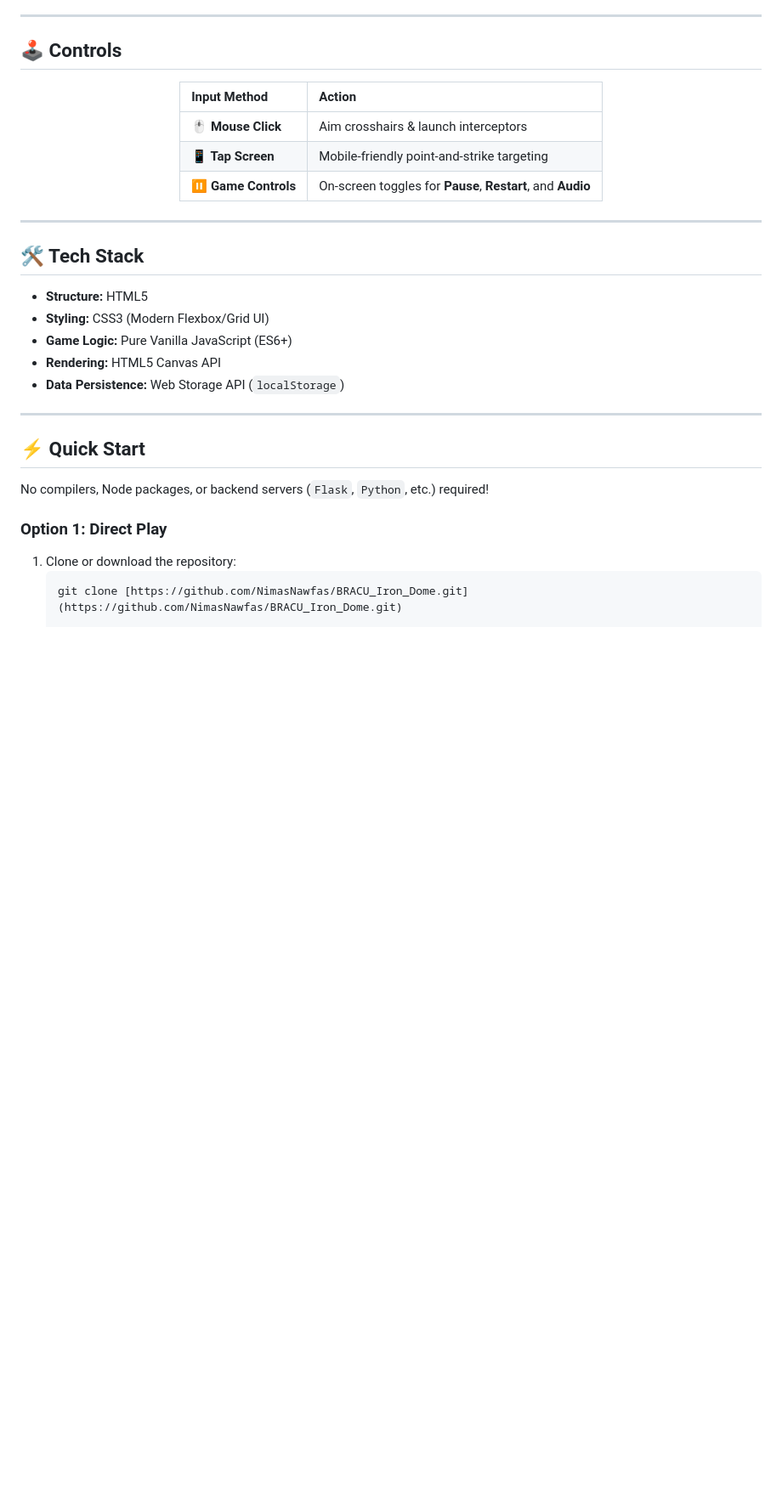
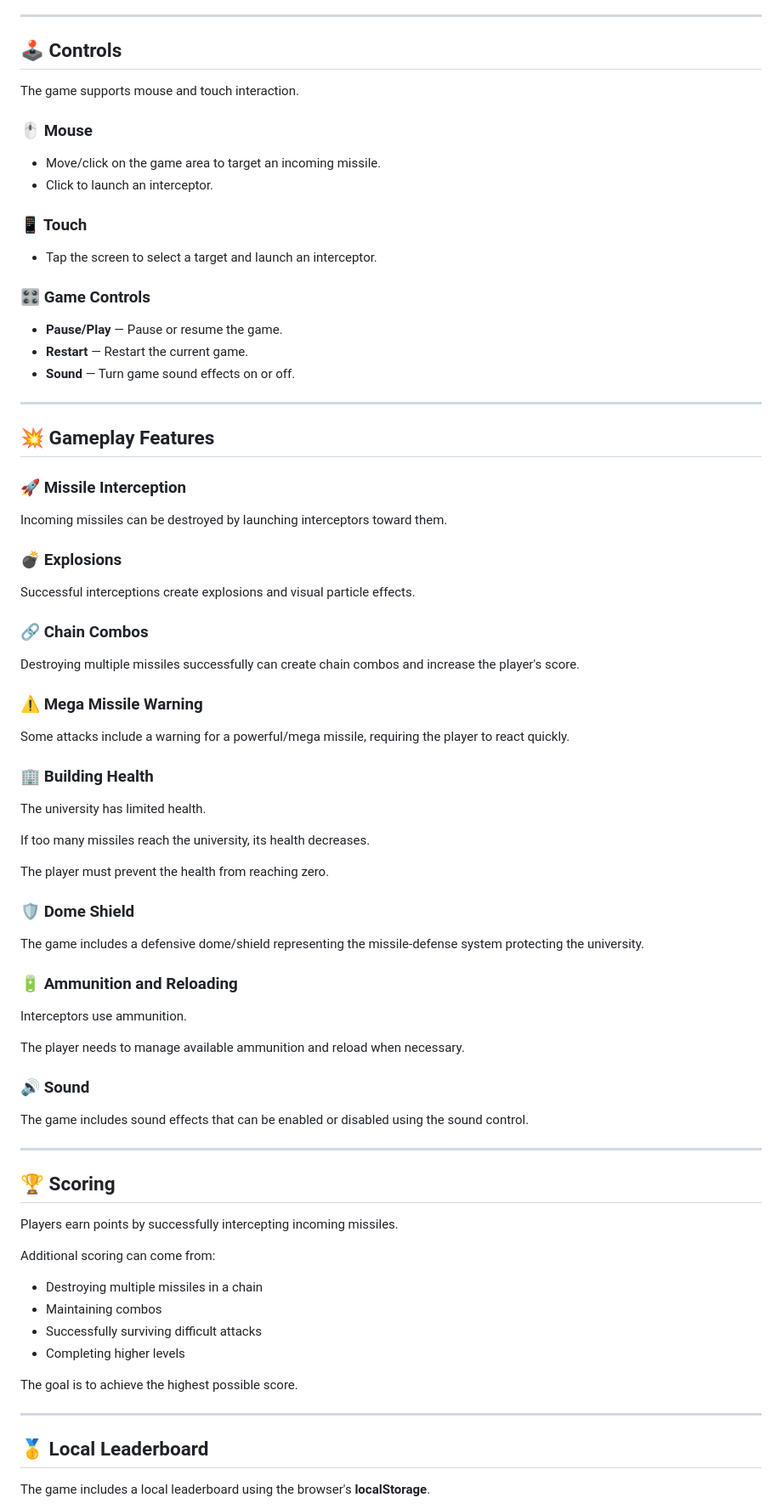
Before and after one commit to NimasNawfas/BRACU_Iron_Dome, a Markdown page: README.md, the part around one of its changes. Shown at 85% size. Rendered like a GitHub page; blank space fills up the shorter version.

````diff
--- a/README.md
+++ b/README.md
@@ -49,33 +86,83 @@
 
 ## 🕹️ Controls
 
-<div align="center">
+The game supports mouse and touch interaction.
 
-| Input Method | Action |
-| :--- | :--- |
-| **🖱️ Mouse Click** | Aim crosshairs & launch interceptors |
-| **📱 Tap Screen** | Mobile-friendly point-and-strike targeting |
-| **⏸️ Game Controls** | On-screen toggles for **Pause**, **Restart**, and **Audio** |
+### 🖱️ Mouse
 
-</div>
+* Move/click on the game area to target an incoming missile.
+* Click to launch an interceptor.
+
+### 📱 Touch
+
+* Tap the screen to select a target and launch an interceptor.
+
+### 🎛️ Game Controls
+
+* **Pause/Play** — Pause or resume the game.
+* **Restart** — Restart the current game.
+* **Sound** — Turn game sound effects on or off.
 
 ---
 
-## 🛠️ Tech Stack
+## 💥 Gameplay Features
 
-* **Structure:** HTML5
-* **Styling:** CSS3 (Modern Flexbox/Grid UI)
-* **Game Logic:** Pure Vanilla JavaScript (ES6+)
-* **Rendering:** HTML5 Canvas API
-* **Data Persistence:** Web Storage API (`localStorage`)
+### 🚀 Missile Interception
+
+Incoming missiles can be destroyed by launching interceptors toward them.
+
+### 💣 Explosions
+
+Successful interceptions create explosions and visual particle effects.
+
+### 🔗 Chain Combos
+
+Destroying multiple missiles successfully can create chain combos and increase the player's score.
+
+### ⚠️ Mega Missile Warning
+
+Some attacks include a warning for a powerful/mega missile, requiring the player to react quickly.
+
+### 🏢 Building Health
+
+The university has limited health.
+
+If too many missiles reach the university, its health decreases.
+
+The player must prevent the health from reaching zero.
+
+### 🛡️ Dome Shield
+
+The game includes a defensive dome/shield representing the missile-defense system protecting the university.
+
+### 🔋 Ammunition and Reloading
+
+Interceptors use ammunition.
+
+The player needs to manage available ammunition and reload when necessary.
+
+### 🔊 Sound
+
+The game includes sound effects that can be enabled or disabled using the sound control.
 
 ---
 
-## ⚡ Quick Start
+## 🏆 Scoring
 
-No compilers, Node packages, or backend servers (`Flask`, `Python`, etc.) required!
+Players earn points by successfully intercepting incoming missiles.
 
-### Option 1: Direct Play
-1. Clone or download the repository:
-   ```bash
-   git clone [https://github.com/NimasNawfas/BRACU_Iron_Dome.git](https://github.com/NimasNawfas/BRACU_Iron_Dome.git)
+Additional scoring can come from:
+
+* Destroying multiple missiles in a chain
+* Maintaining combos
+* Successfully surviving difficult attacks
+* Completing higher levels
+
+The goal is to achieve the highest possible score.
+
+---
+
+## 🥇 Local Leaderboard
+
+The game includes a local leaderboard using the browser's **localStorage**.
+
````
Also changed, not shown: other parts of README.md (+214 -30 lines).
